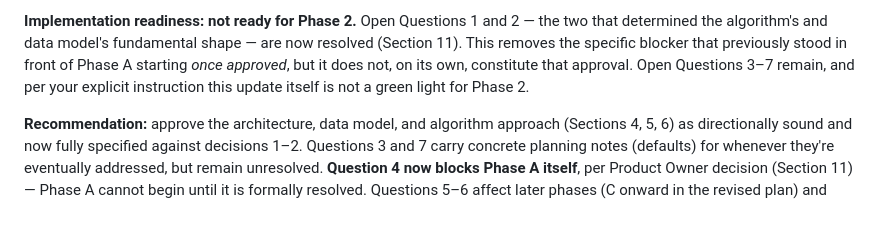
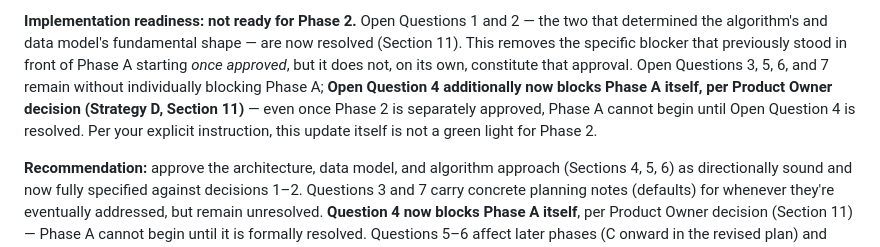
Before and after one commit to woodflow-app/WoodFlow, a Markdown page: docs/specs/Krok15_CutOptimizer_Specification.md, the part around the change. Drawn GitHub-style; blank space fills up the shorter version.

Commit message:
Krok 15 spec: distinguish OQ4 from OQ3/5/6/7 in Section 12 readiness
Section 12's "Implementation readiness" paragraph grouped Open
Questions 3-7 together with no distinction, while the very next
paragraph ("Recommendation") already correctly singled out OQ4 as
blocking Phase A itself per Strategy D. Update "Implementation
readiness" to draw the same distinction, so the two adjacent
paragraphs are consistent. Documents an already-decided fact
(Strategy D, Sections 10/11); does not touch OQ4's open status,
Strategy D itself, or Sections 7-11.

Co-Authored-By: Claude Sonnet 5 <noreply@anthropic.com>

```diff
--- a/docs/specs/Krok15_CutOptimizer_Specification.md
+++ b/docs/specs/Krok15_CutOptimizer_Specification.md
@@ -959,8 +959,12 @@ Questions 1 and 2 — the two that determined the algorithm's and data
 model's fundamental shape — are now resolved (Section 11). This
 removes the specific blocker that previously stood in front of Phase
 A starting *once approved*, but it does not, on its own, constitute
-that approval. Open Questions 3–7 remain, and per your explicit
-instruction this update itself is not a green light for Phase 2.
+that approval. Open Questions 3, 5, 6, and 7 remain without
+individually blocking Phase A; **Open Question 4 additionally now
+blocks Phase A itself, per Product Owner decision (Strategy D,
+Section 11)** — even once Phase 2 is separately approved, Phase A
+cannot begin until Open Question 4 is resolved. Per your explicit
+instruction, this update itself is not a green light for Phase 2.
 
 **Recommendation:** approve the architecture, data model, and
 algorithm approach (Sections 4, 5, 6) as directionally sound and now
```
